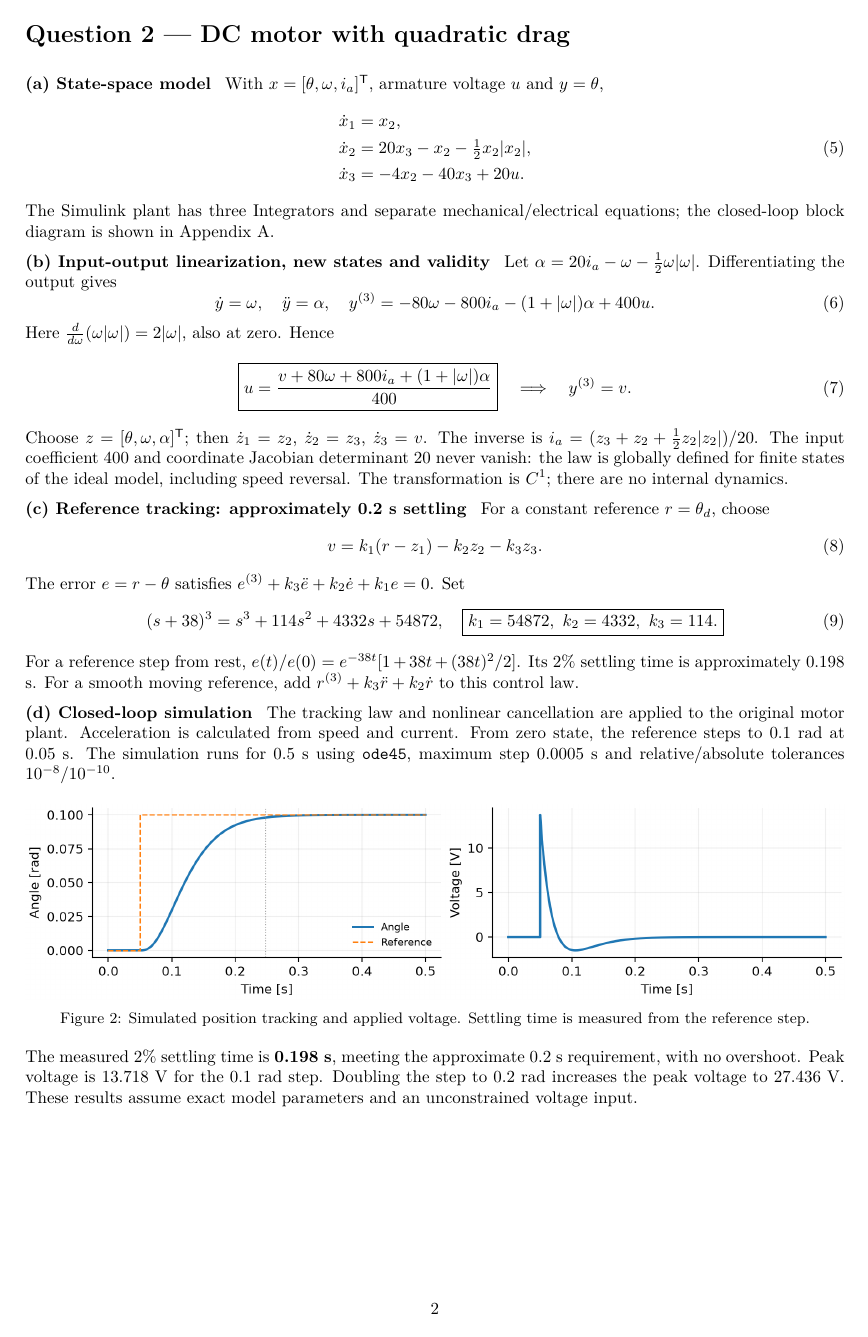
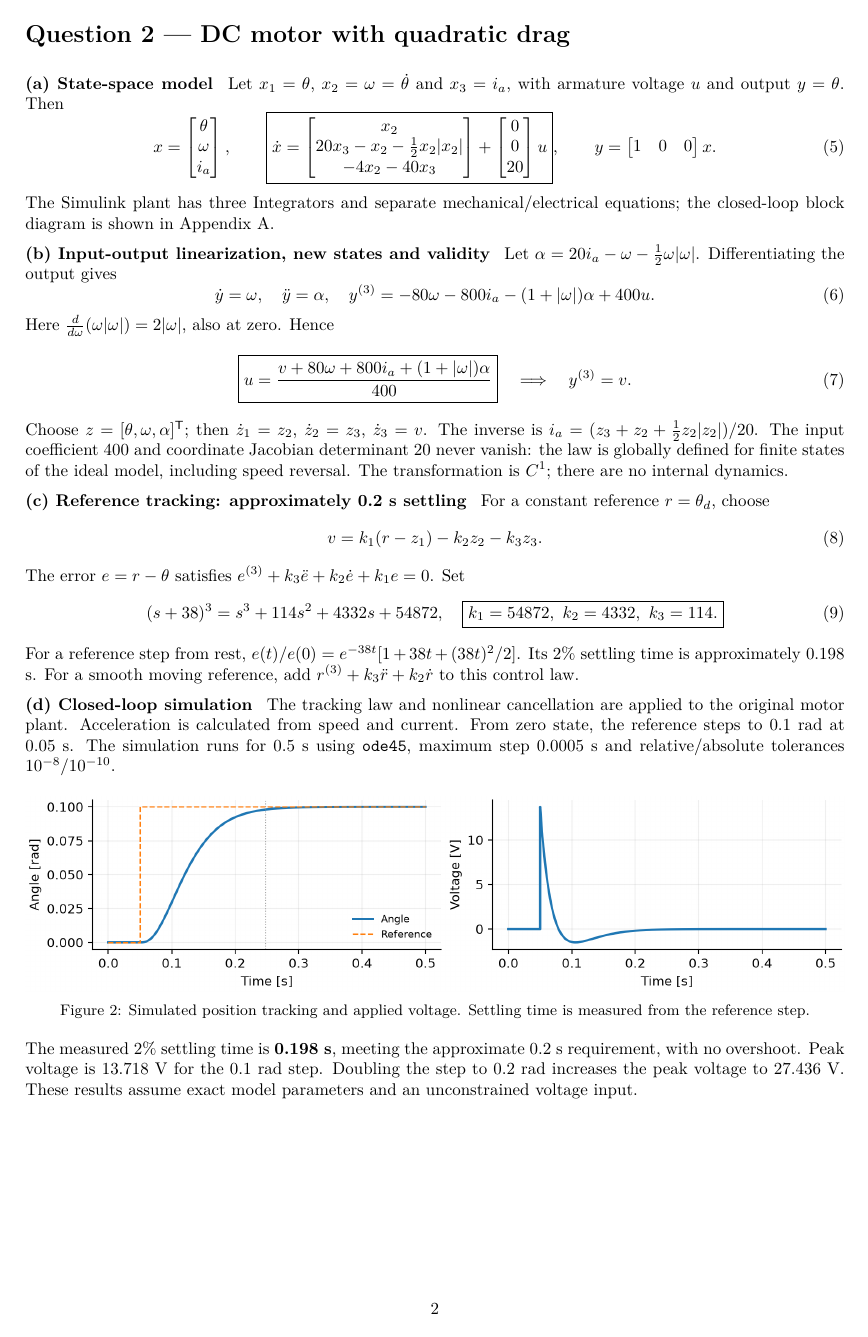
Before and after one commit to MatiasGarciaGutierrez/control-iii-aero2-lab, a LaTeX document (report/main.tex, which reads report/question2.tex): page 2 of 6. Compiled offline with pdfLaTeX.

Commit message:
Present all state-space models in vector form

```diff
--- a/report/question2.tex
+++ b/report/question2.tex
@@ -1,12 +1,12 @@
 \section*{Question 2 --- DC motor with quadratic drag}
 \answer{(a) State-space model}
-With $x=[\theta,\omega,i_a]^\mathsf{T}$, armature voltage $u$ and $y=\theta$,
+Let $x_1=\theta$, $x_2=\omega=\dot\theta$ and $x_3=i_a$, with armature voltage $u$ and output $y=\theta$. Then
 \begin{equation}
-\begin{aligned}
-\dot x_1&=x_2,\\
-\dot x_2&=20x_3-x_2-\tfrac12x_2|x_2|,\\
-\dot x_3&=-4x_2-40x_3+20u.
-\end{aligned}
+x=\begin{bmatrix}\theta\\\omega\\i_a\end{bmatrix},\qquad
+\boxed{\dot x=
+\begin{bmatrix}x_2\\20x_3-x_2-\tfrac12x_2|x_2|\\-4x_2-40x_3\end{bmatrix}
++\begin{bmatrix}0\\0\\20\end{bmatrix}u},\qquad
+y=\begin{bmatrix}1&0&0\end{bmatrix}x.
 \end{equation}
 The Simulink plant has three Integrators and separate mechanical/electrical equations; the closed-loop block diagram is shown in Appendix~A.
 
```
Also changed, not shown: report/question1.tex (+6 -3 lines), report/question3.tex (+5 -2 lines), report/lab2_report.pdf.
